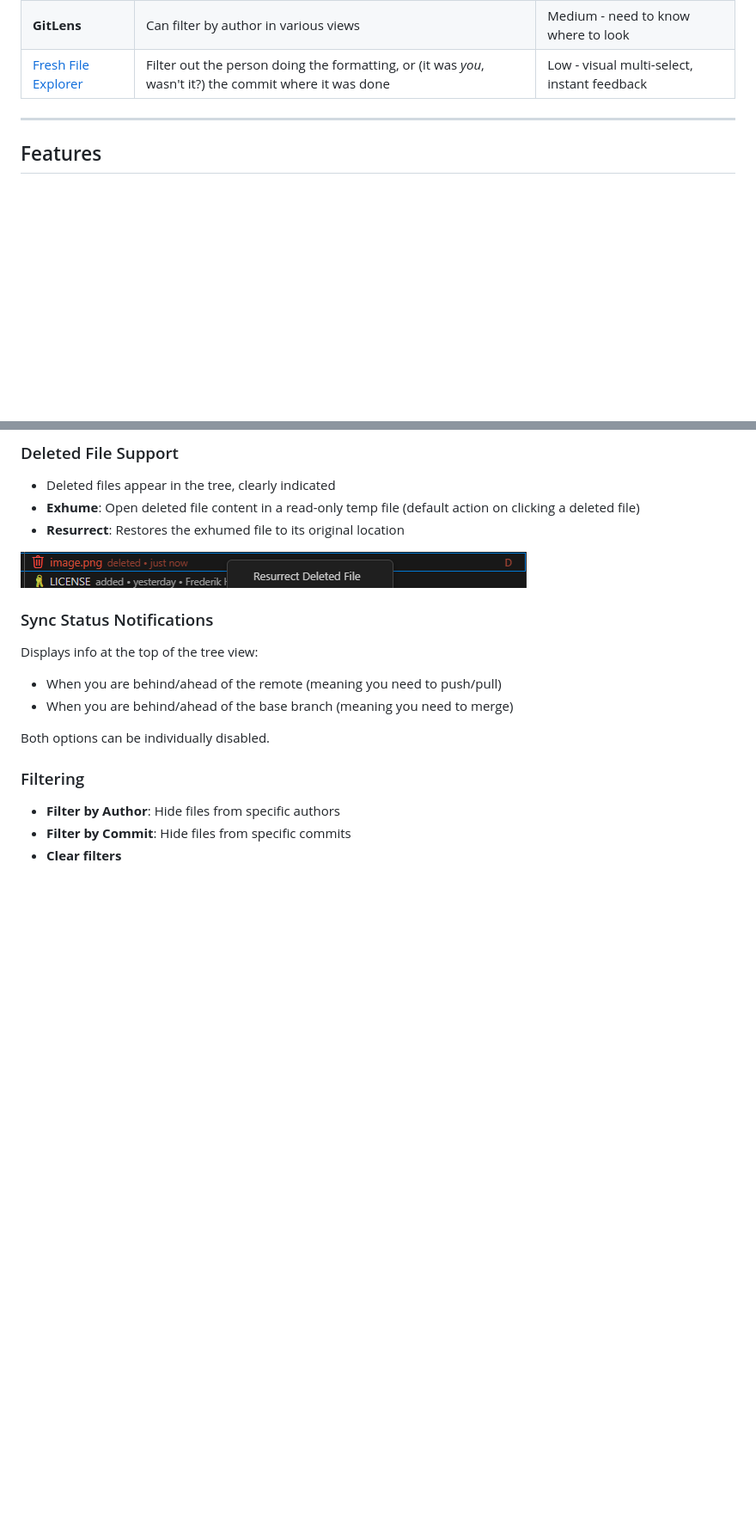
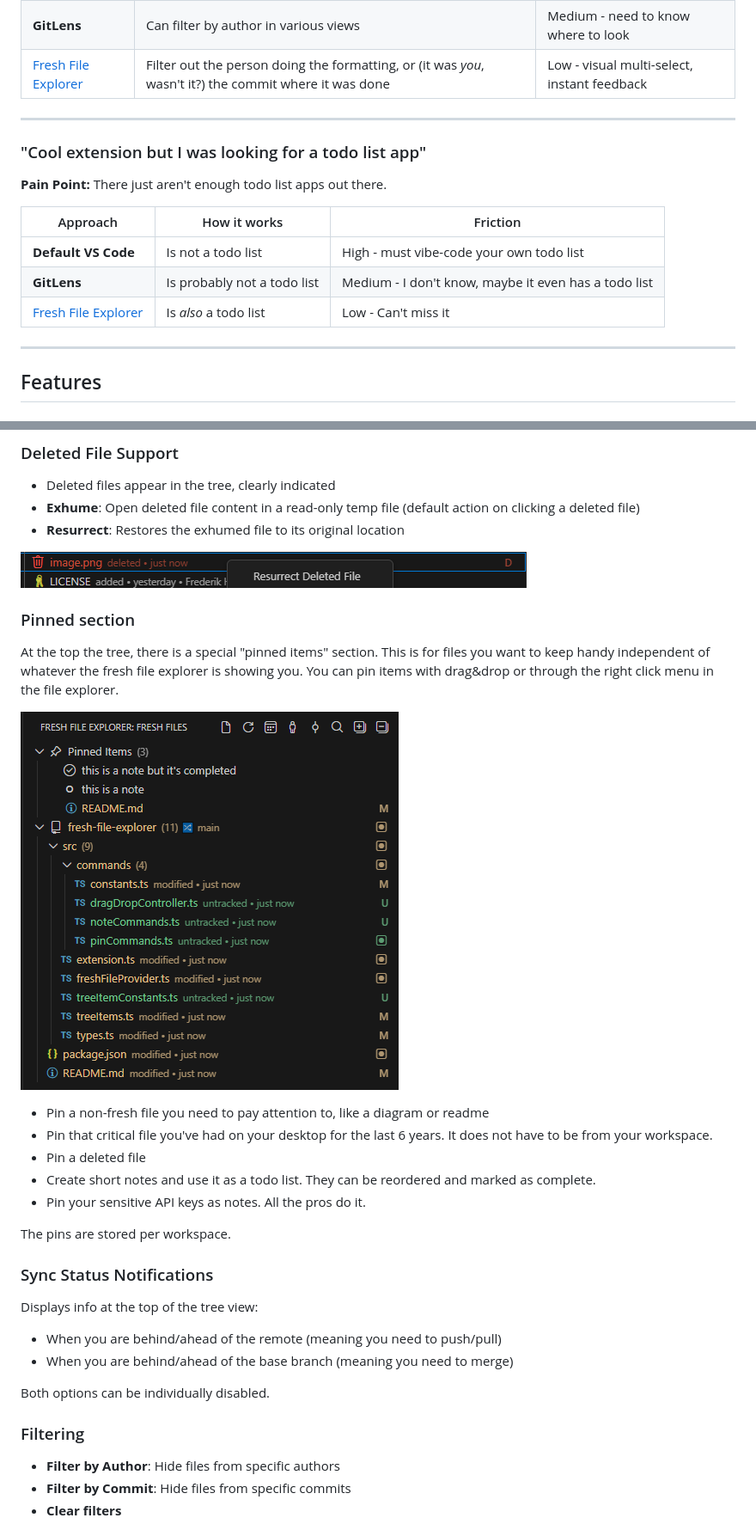
Before and after one commit to FreHu/vscode-fresh-file-explorer, a Markdown page: README.md, 2 parts joined by grey strips. Shown at 86% size. Drawn GitHub-style; pictures changed too: img/pinned.png (added); blank space fills up the shorter version.

```diff
--- a/README.md
+++ b/README.md
@@ -63,6 +63,16 @@ You make a commit but now your "pending changes" view is empty. You've lost the
 
 ---
 
+### "Cool extension but I was looking for a todo list app"
+**Pain Point:** There just aren't enough todo list apps out there.
+
+| Approach  | How it works  | Friction  |
+| --------------- | ----------------- | ---------------- |
+| **Default VS Code**     | Is not a todo list | High - must vibe-code your own todo list |
+| **GitLens**             | Is probably not a todo list | Medium - I don't know, maybe it even has a todo list  |
+| [Fresh File Explorer](#pinned-section) | Is *also* a todo list | Low - Can't miss it |
+---
+
 ## Features
 
 ### Time Window Selection
@@ -82,6 +92,20 @@ Files are grouped by directory structure, with file counts on folders. Auto-expa
 - **Resurrect**: Restores the exhumed file to its original location
 
 ![resurrect](img/resurrect.png)
+
+### Pinned section
+
+At the top the tree, there is a special "pinned items" section. This is for files you want to keep handy independent of whatever the fresh file explorer is showing you. You can pin items with drag&drop or through the right click menu in the file explorer.
+
+![pinned section](img/pinned.png)
+
+- Pin a non-fresh file you need to pay attention to, like a diagram or readme
+- Pin that critical file you've had on your desktop for the last 6 years. It does not have to be from your workspace.
+- Pin a deleted file
+- Create short notes and use it as a todo list. They can be reordered and marked as complete.
+- Pin your sensitive API keys as notes. All the pros do it.
+
+The pins are stored per workspace.
 
 ### Sync Status Notifications
 
```
Also changed, not shown: CHANGELOG.md (+3 -0 lines), 10 other files.
